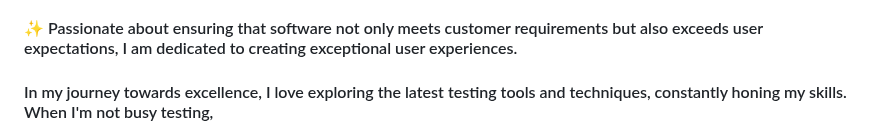
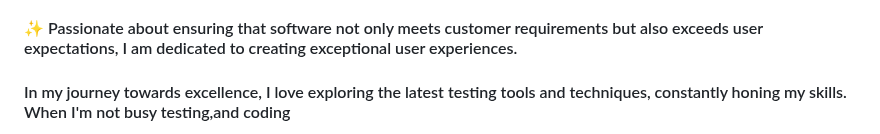
Before and after one commit to iDereje/iDereje, a Markdown page: README.md, the part around one of its changes. GitHub-like rendering.

```diff
--- a/README.md
+++ b/README.md
@@ -9,5 +9,5 @@
 
 #### ✨ Passionate about ensuring that software not only meets customer requirements but also exceeds user expectations, I am dedicated to creating exceptional user experiences.
 
-#### In my journey towards excellence, I love exploring the latest testing tools and techniques, constantly honing my skills. When I'm not busy testing,
+#### In my journey towards excellence, I love exploring the latest testing tools and techniques, constantly honing my skills. When I'm not busy testing,and coding
 
```
Also changed, not shown: other parts of README.md (+2 -2 lines).
